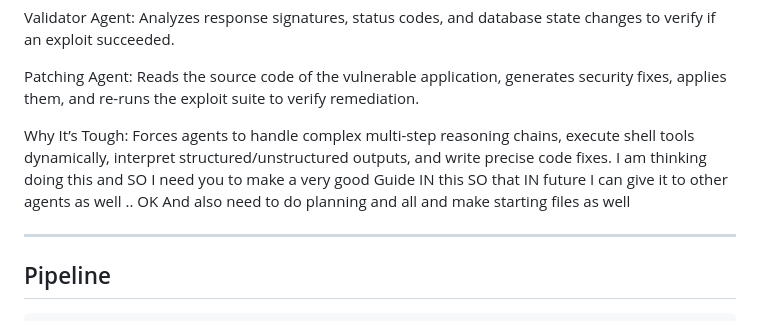
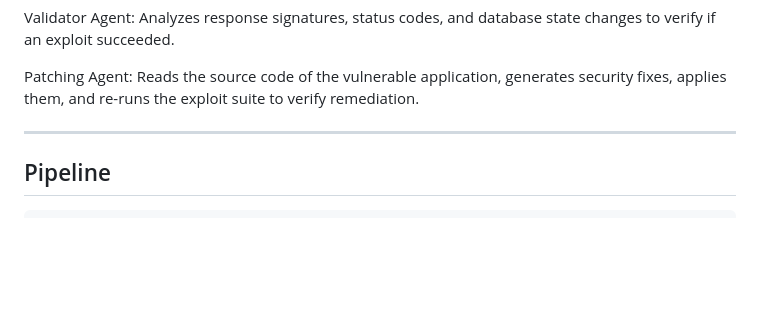
Before and after one commit to Jain2975/CyberPulse, a Markdown page: README.md, the part around the change. GitHub-like rendering; blank space fills up the shorter version.

```diff
--- a/README.md
+++ b/README.md
@@ -15,9 +15,6 @@ Exploit Agent: Formulates payloads (e.g., SQLi, CSRF, authentication bypass, pat
 Validator Agent: Analyzes response signatures, status codes, and database state changes to verify if an exploit succeeded.
 
 Patching Agent: Reads the source code of the vulnerable application, generates security fixes, applies them, and re-runs the exploit suite to verify remediation.
-
-Why It’s Tough: Forces agents to handle complex multi-step reasoning chains, execute shell tools dynamically, interpret structured/unstructured outputs, and write precise code fixes.
-I am thinking doing this and SO I need you to make a very good Guide IN this SO that IN future I can give it to other agents as well .. OK And also need to do planning and all and make starting files as well
 
 ---
 
```
